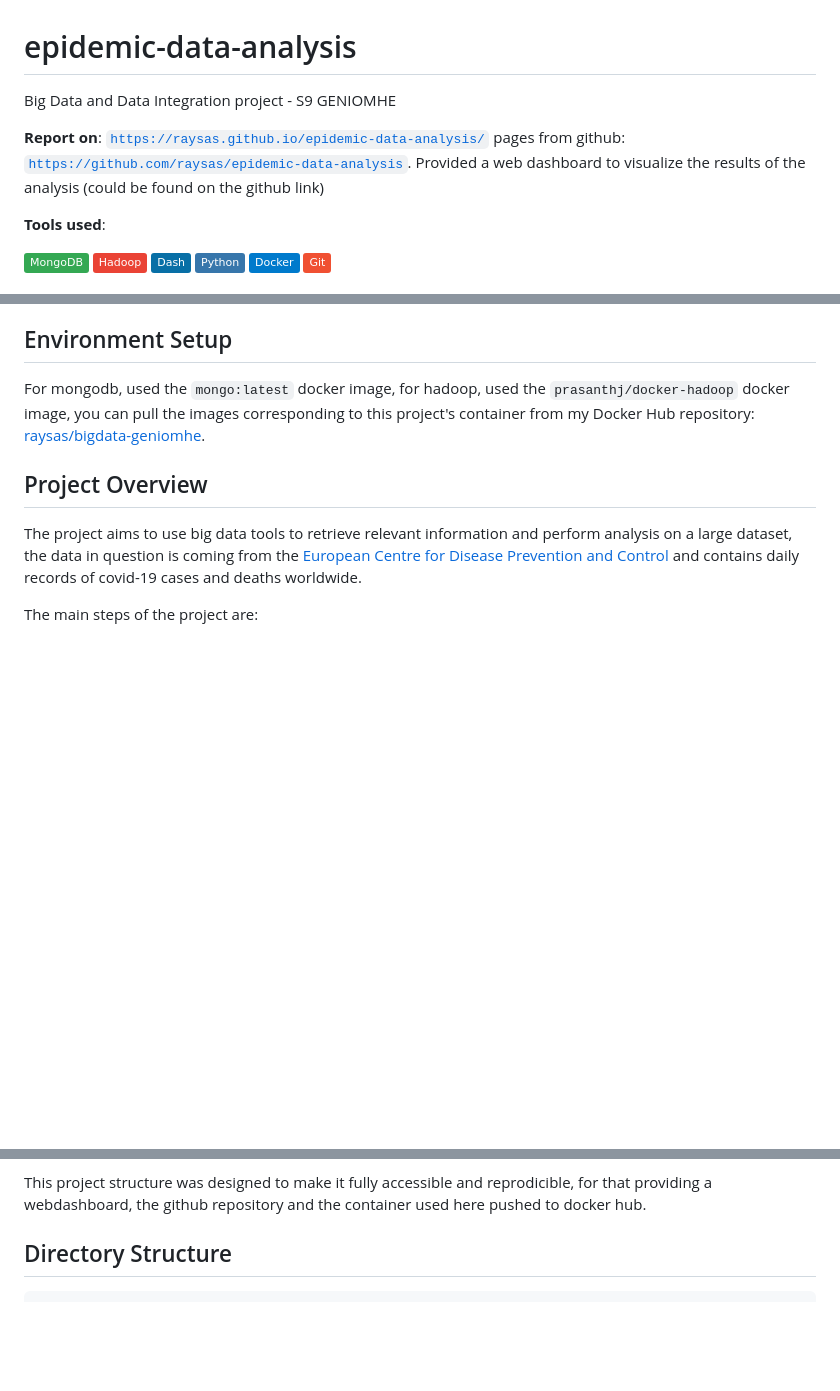
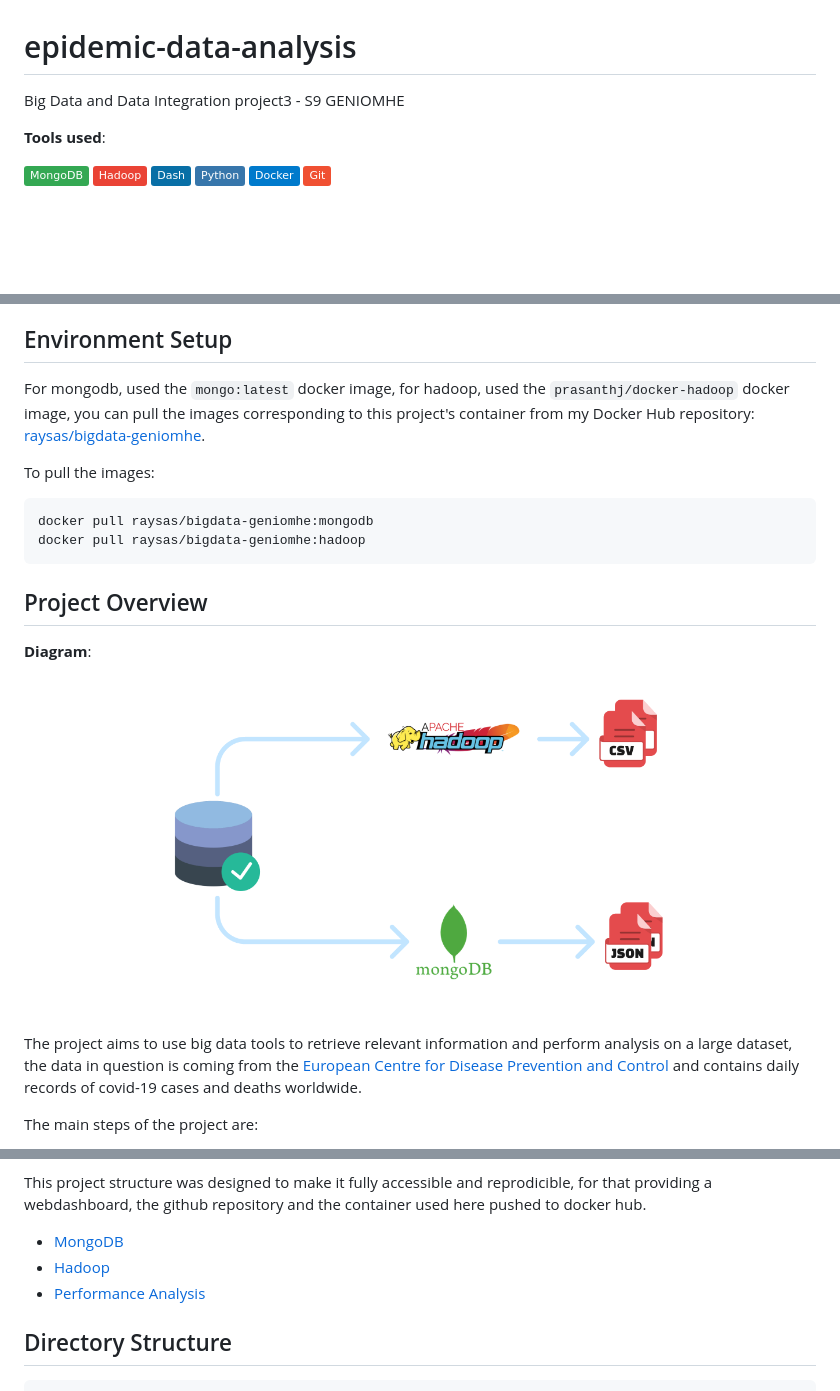
Before and after one commit to raysas/epidemic-data-analysis, a Markdown page: README.md, 3 parts joined by grey strips. GitHub-like rendering; pictures changed too: assets/workflow.png (added); badges without logos; blank space fills up the shorter version.

Commit message:
-- diagram + dockerhub pulls

````diff
--- a/README.md
+++ b/README.md
@@ -1,7 +1,5 @@
 # epidemic-data-analysis
-Big Data and Data Integration project - S9 GENIOMHE
-
-**Report on**: [`https://raysas.github.io/epidemic-data-analysis/`](https://raysas.github.io/epidemic-data-analysis/) pages from github: [`https://github.com/raysas/epidemic-data-analysis`](https://github.com/raysas/epidemic-data-analysis). Provided a web dashboard to visualize the results of the analysis (could be found on the github link)
+Big Data and Data Integration project3 - S9 GENIOMHE
 
 
 **Tools used**:
@@ -22,6 +20,13 @@ Big Data and Data Integration project - S9 GENIOMHE
 
 For mongodb, used the `mongo:latest` docker image, for hadoop, used the `prasanthj/docker-hadoop` docker image, you can pull the images corresponding to this project's container from my Docker Hub repository: [raysas/bigdata-geniomhe](https://hub.docker.com/u/raysas).
 
+To pull the images:
+
+```bash
+docker pull raysas/bigdata-geniomhe:mongodb
+docker pull raysas/bigdata-geniomhe:hadoop
+```
+
 
 ## Project Overview
 
@@ -29,9 +34,9 @@ For mongodb, used the `mongo:latest` docker image, for hadoop, used the `prasant
 
 []() -->
 
-<!-- **Diagram**:
+**Diagram**:
 
-![]() -->
+![workflow](./assets/workflow.png)
 
 The project aims to use big data tools to retrieve relevant information and perform analysis on a large dataset, the data in question is coming from the [European Centre for Disease Prevention and Control](https://www.ecdc.europa.eu/en/publications-data/download-todays-data-geographic-distribution-covid-19-cases-worldwide) and contains daily records of covid-19 cases and deaths worldwide.
 
@@ -44,6 +49,10 @@ The main steps of the project are:
 *Choice of queries*: my aim here was to retrieve the most diverse set of statistics possible from the, in a qay that no 2 documents can be extracted in the same manner, covering as many aggregations as possible. Secondly, focused on getting a useful type of information that is relevant to pandamic analysis, such as total cases/deaths per country, daily cases worldwide, incidence rates, etc. And finally, tried to diversify the set of visualization used to represent the data, to highlight the possibilities of dealing with big data, even if the dataset is not that large (in terms of features`)
 
 This project structure was designed to make it fully accessible and reprodicible, for that providing a webdashboard, the github repository and the container used here pushed to docker hub.
+
+- [MongoDB](./docs/mongodb.md)
+- [Hadoop](./docs/hadoop.md)
+- [Performance Analysis](./docs/performance.md)
 
 ## Directory Structure
 
````
Also changed, not shown: docs/mongodb.md (+2 -1 lines), 1 other file.
